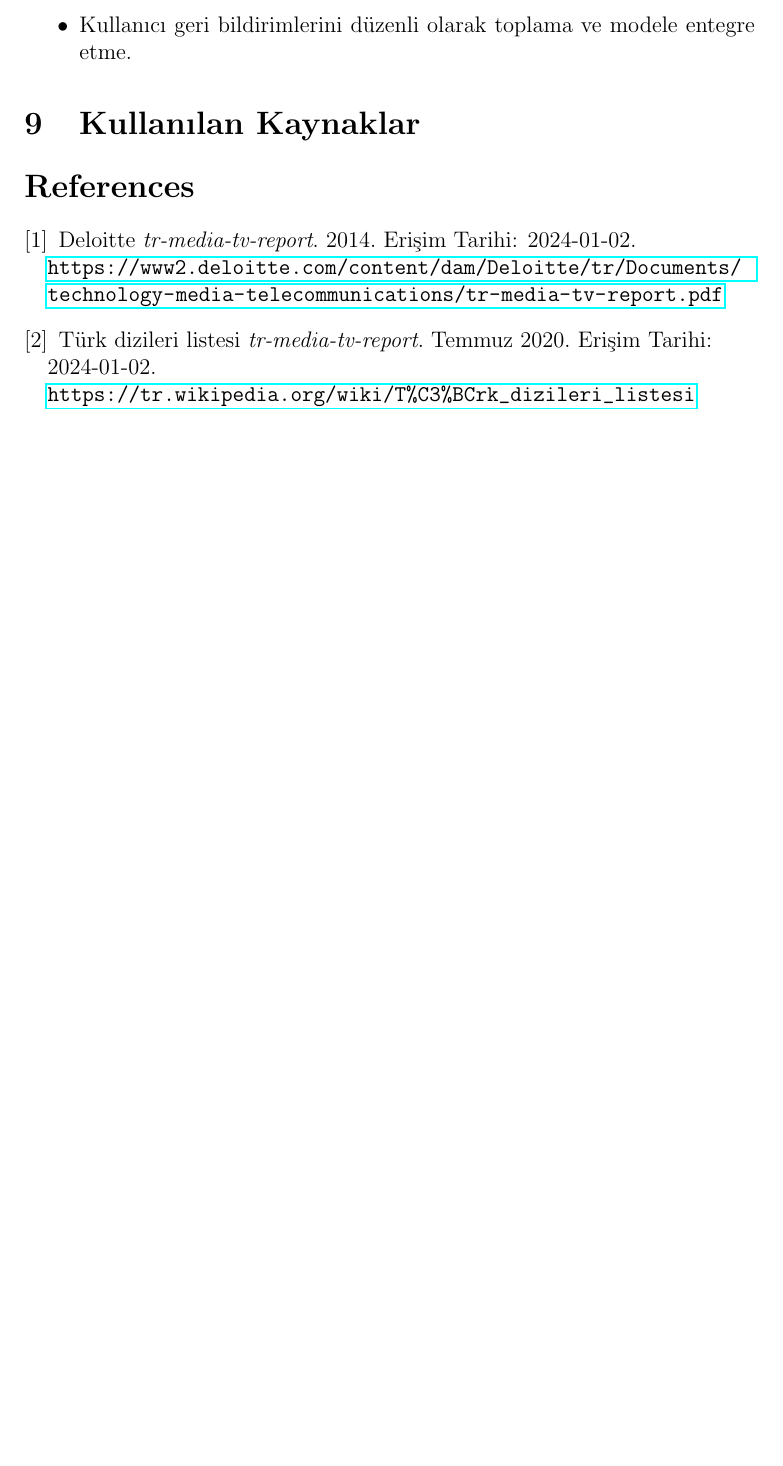
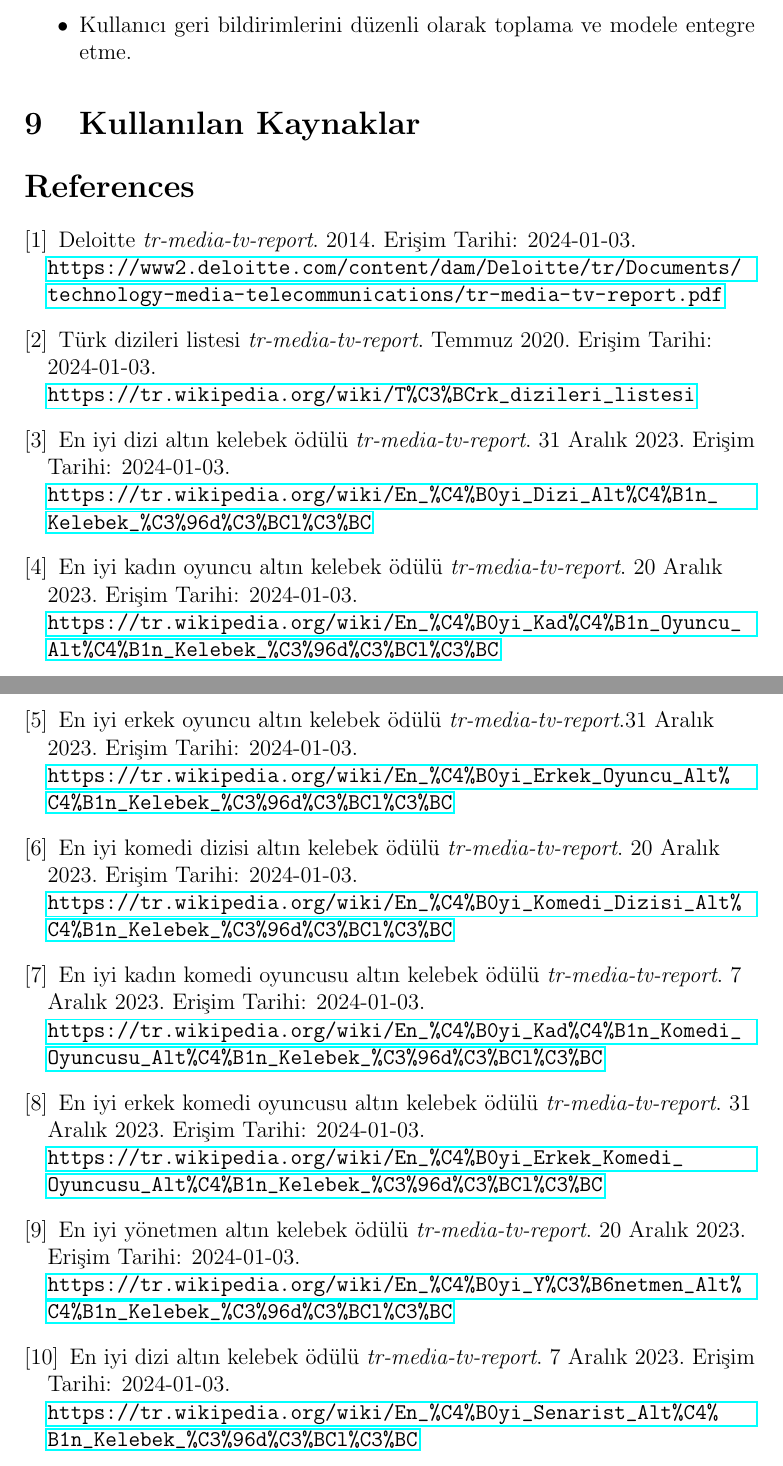
Before and after one commit to thealper2/gator-bim-429, a LaTeX document (latex/anagovde.tex, which reads latex/referanslar.tex): part of page 52 of 52 before the commit and two parts of pages 52 and 53 of 53 after it, the two joined at a grey line, cut so that both start at the same text, the shorter picture padded with empty space. Compiled offline with pdfLaTeX.

Commit message:
:tada: LaTex dosyalar güncellendi.
LaTeX dosyaları güncellendi.

```diff
--- a/latex/referanslar.tex
+++ b/latex/referanslar.tex
@@ -5,12 +5,44 @@
 \begin{thebibliography}{}
 
 \bibitem{deloitte}
-Deloitte \textit{tr-media-tv-report}. 2014. Erişim Tarihi: 2024-01-02. \\
+Deloitte \textit{tr-media-tv-report}. 2014. Erişim Tarihi: 2024-01-03. \\
 \url{https://www2.deloitte.com/content/dam/Deloitte/tr/Documents/technology-media-telecommunications/tr-media-tv-report.pdf}
 
 \bibitem{wikipedia}
-Türk dizileri listesi \textit{tr-media-tv-report}. Temmuz 2020. Erişim Tarihi: 2024-01-02. \\
+Türk dizileri listesi \textit{tr-media-tv-report}. Temmuz 2020. Erişim Tarihi: 2024-01-03. \\
 \url{https://tr.wikipedia.org/wiki/T%C3%BCrk_dizileri_listesi}
+
+\bibitem{wikipedia}
+En iyi dizi altın kelebek ödülü \textit{tr-media-tv-report}. 31 Aralık 2023. Erişim Tarihi: 2024-01-03. \\
+\url{https://tr.wikipedia.org/wiki/En_%C4%B0yi_Dizi_Alt%C4%B1n_Kelebek_%C3%96d%C3%BCl%C3%BC}
+
+\bibitem{wikipedia}
+En iyi kadın oyuncu altın kelebek ödülü \textit{tr-media-tv-report}. 20 Aralık 2023. Erişim Tarihi: 2024-01-03. \\
+\url{https://tr.wikipedia.org/wiki/En_%C4%B0yi_Kad%C4%B1n_Oyuncu_Alt%C4%B1n_Kelebek_%C3%96d%C3%BCl%C3%BC}
+
+\bibitem{wikipedia}
+En iyi erkek oyuncu altın kelebek ödülü \textit{tr-media-tv-report}.31 Aralık 2023. Erişim Tarihi: 2024-01-03. \\
+\url{https://tr.wikipedia.org/wiki/En_%C4%B0yi_Erkek_Oyuncu_Alt%C4%B1n_Kelebek_%C3%96d%C3%BCl%C3%BC}
+
+\bibitem{wikipedia}
+En iyi komedi dizisi altın kelebek ödülü \textit{tr-media-tv-report}. 20 Aralık 2023. Erişim Tarihi: 2024-01-03. \\
+\url{https://tr.wikipedia.org/wiki/En_%C4%B0yi_Komedi_Dizisi_Alt%C4%B1n_Kelebek_%C3%96d%C3%BCl%C3%BC}
+
+\bibitem{wikipedia}
+En iyi kadın komedi oyuncusu altın kelebek ödülü \textit{tr-media-tv-report}. 7 Aralık 2023. Erişim Tarihi: 2024-01-03. \\
+\url{https://tr.wikipedia.org/wiki/En_%C4%B0yi_Kad%C4%B1n_Komedi_Oyuncusu_Alt%C4%B1n_Kelebek_%C3%96d%C3%BCl%C3%BC}
+
+\bibitem{wikipedia}
+En iyi erkek komedi oyuncusu altın kelebek ödülü \textit{tr-media-tv-report}. 31 Aralık 2023. Erişim Tarihi: 2024-01-03. \\
+\url{https://tr.wikipedia.org/wiki/En_%C4%B0yi_Erkek_Komedi_Oyuncusu_Alt%C4%B1n_Kelebek_%C3%96d%C3%BCl%C3%BC}
+
+\bibitem{wikipedia}
+En iyi yönetmen altın kelebek ödülü \textit{tr-media-tv-report}. 20 Aralık 2023. Erişim Tarihi: 2024-01-03. \\
+\url{https://tr.wikipedia.org/wiki/En_%C4%B0yi_Y%C3%B6netmen_Alt%C4%B1n_Kelebek_%C3%96d%C3%BCl%C3%BC}
+
+\bibitem{wikipedia}
+En iyi dizi altın kelebek ödülü \textit{tr-media-tv-report}. 7 Aralık 2023. Erişim Tarihi: 2024-01-03. \\
+\url{https://tr.wikipedia.org/wiki/En_%C4%B0yi_Senarist_Alt%C4%B1n_Kelebek_%C3%96d%C3%BCl%C3%BC}
 
 \end{thebibliography}
 \endgroup
```
Also changed, not shown: latex/giris.tex (+3 -3 lines), 1 other file.
